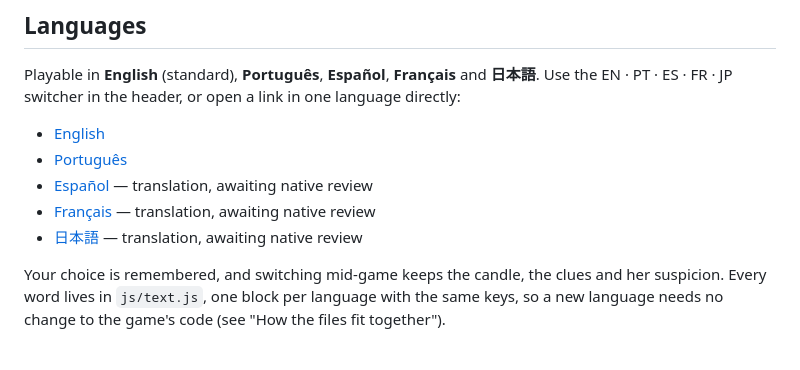
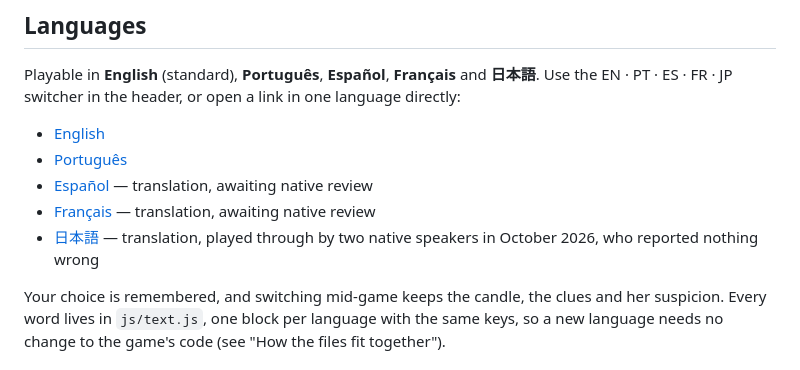
Before and after one commit to SauloAC/The-Kitsune-s-Tea-House, a Markdown page: README.md, the part around the change. Drawn GitHub-style.

```diff
--- a/README.md
+++ b/README.md
@@ -25,7 +25,7 @@ in one language directly:
 - [Português](https://sauloac.github.io/The-Kitsune-s-Tea-House/?lang=pt)
 - [Español](https://sauloac.github.io/The-Kitsune-s-Tea-House/?lang=es) — translation, awaiting native review
 - [Français](https://sauloac.github.io/The-Kitsune-s-Tea-House/?lang=fr) — translation, awaiting native review
-- [日本語](https://sauloac.github.io/The-Kitsune-s-Tea-House/?lang=ja) — translation, awaiting native review
+- [日本語](https://sauloac.github.io/The-Kitsune-s-Tea-House/?lang=ja) — translation, played through by two native speakers in October 2026, who reported nothing wrong
 
 Your choice is remembered, and switching mid-game keeps the candle, the clues
 and her suspicion. Every word lives in `js/text.js`, one block per language with
```
Also changed, not shown: DESIGN.md (+4 -2 lines).
